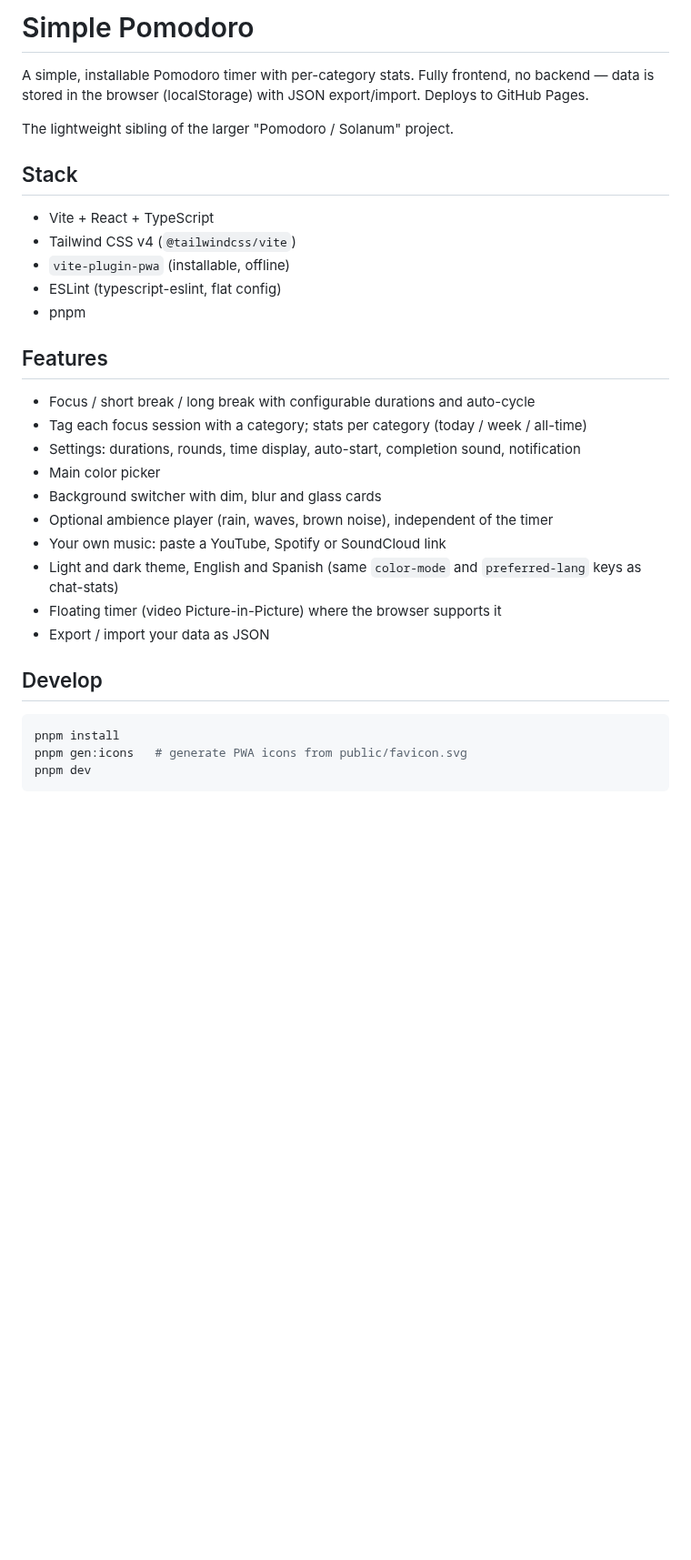
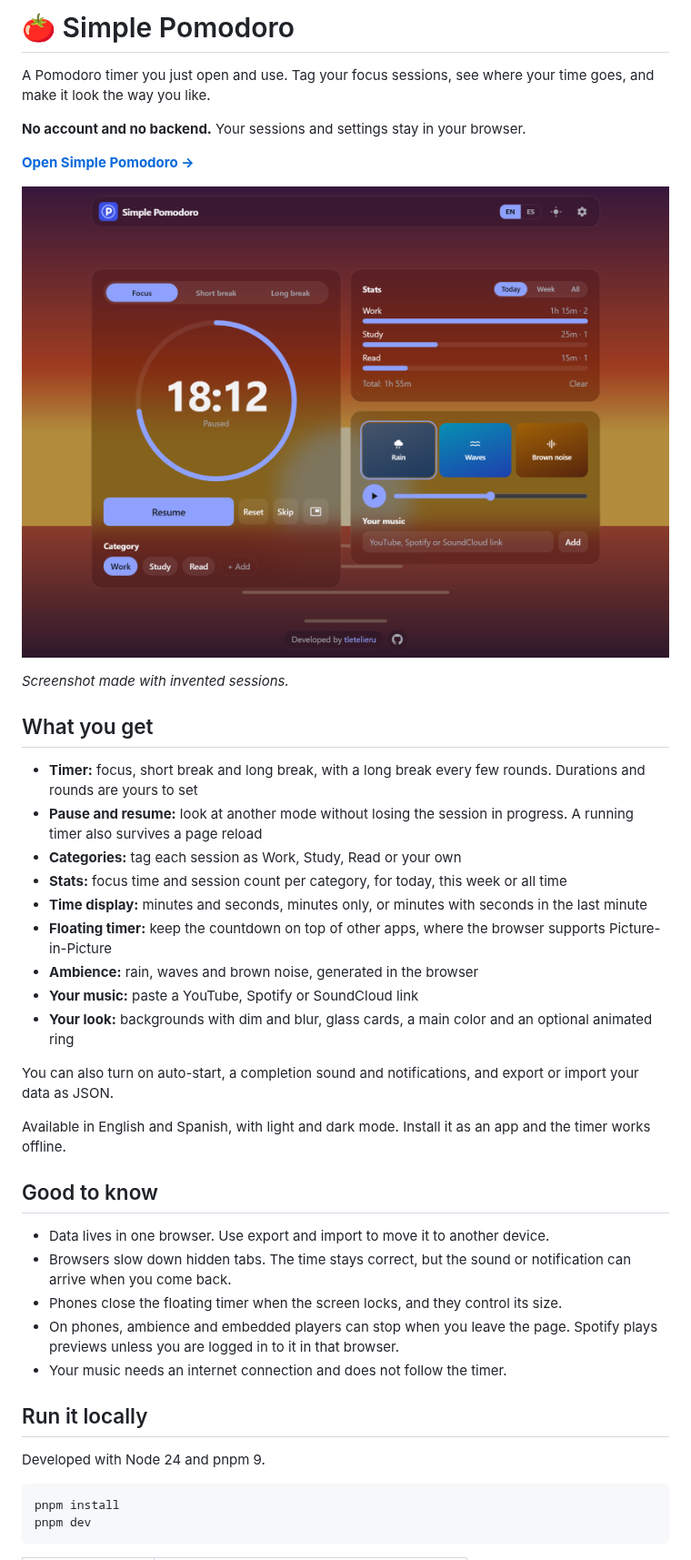
Before and after one commit to tletelieru/simple-pomo, a Markdown page: README.md, the part around one of its changes. Shown at 91% size. Drawn GitHub-style; pictures changed too: docs/screenshot.png (added); blank space fills up the shorter version.

Commit message:
docs: write the README
Co-Authored-By: Claude Opus 5.5 <noreply@anthropic.com>

````diff
--- a/README.md
+++ b/README.md
@@ -1,36 +1,53 @@
-# Simple Pomodoro
+# 🍅 Simple Pomodoro
 
-A simple, installable Pomodoro timer with per-category stats. Fully frontend, no backend —
-data is stored in the browser (localStorage) with JSON export/import. Deploys to GitHub Pages.
+A Pomodoro timer you just open and use. Tag your focus sessions, see where your time goes, and make
+it look the way you like.
 
-The lightweight sibling of the larger "Pomodoro / Solanum" project.
+**No account and no backend.** Your sessions and settings stay in your browser.
 
-## Stack
+**[Open Simple Pomodoro →](https://tletelieru.github.io/simple-pomo/)**
 
-- Vite + React + TypeScript
-- Tailwind CSS v4 (`@tailwindcss/vite`)
-- `vite-plugin-pwa` (installable, offline)
-- ESLint (typescript-eslint, flat config)
-- pnpm
+![Simple Pomodoro with glass cards over a sunset background, made with invented sessions](docs/screenshot.png)
 
-## Features
+_Screenshot made with invented sessions._
 
-- Focus / short break / long break with configurable durations and auto-cycle
-- Tag each focus session with a category; stats per category (today / week / all-time)
-- Settings: durations, rounds, time display, auto-start, completion sound, notification
-- Main color picker
-- Background switcher with dim, blur and glass cards
-- Optional ambience player (rain, waves, brown noise), independent of the timer
-- Your own music: paste a YouTube, Spotify or SoundCloud link
-- Light and dark theme, English and Spanish (same `color-mode` and `preferred-lang` keys as chat-stats)
-- Floating timer (video Picture-in-Picture) where the browser supports it
-- Export / import your data as JSON
+## What you get
 
-## Develop
+- **Timer:** focus, short break and long break, with a long break every few rounds. Durations and
+  rounds are yours to set
+- **Pause and resume:** look at another mode without losing the session in progress. A running timer
+  also survives a page reload
+- **Categories:** tag each session as Work, Study, Read or your own
+- **Stats:** focus time and session count per category, for today, this week or all time
+- **Time display:** minutes and seconds, minutes only, or minutes with seconds in the last minute
+- **Floating timer:** keep the countdown on top of other apps, where the browser supports
+  Picture-in-Picture
+- **Ambience:** rain, waves and brown noise, generated in the browser
+- **Your music:** paste a YouTube, Spotify or SoundCloud link
+- **Your look:** backgrounds with dim and blur, glass cards, a main color and an optional animated ring
 
-```bash
+You can also turn on auto-start, a completion sound and notifications, and export or import your
+data as JSON.
+
+Available in English and Spanish, with light and dark mode. Install it as an app and the timer works
+offline.
+
+## Good to know
+
+- Data lives in one browser. Use export and import to move it to another device.
+- Browsers slow down hidden tabs. The time stays correct, but the sound or notification can arrive
+  when you come back.
+- Phones close the floating timer when the screen locks, and they control its size.
+- On phones, ambience and embedded players can stop when you leave the page. Spotify plays previews
+  unless you are logged in to it in that browser.
+- Your music needs an internet connection and does not follow the timer.
+
+## Run it locally
+
+Developed with Node 24 and pnpm 9.
+
+```sh
 pnpm install
-pnpm gen:icons   # generate PWA icons from public/favicon.svg
 pnpm dev
 ```
 
````
Also changed, not shown: other parts of README.md (+20 -16 lines).
